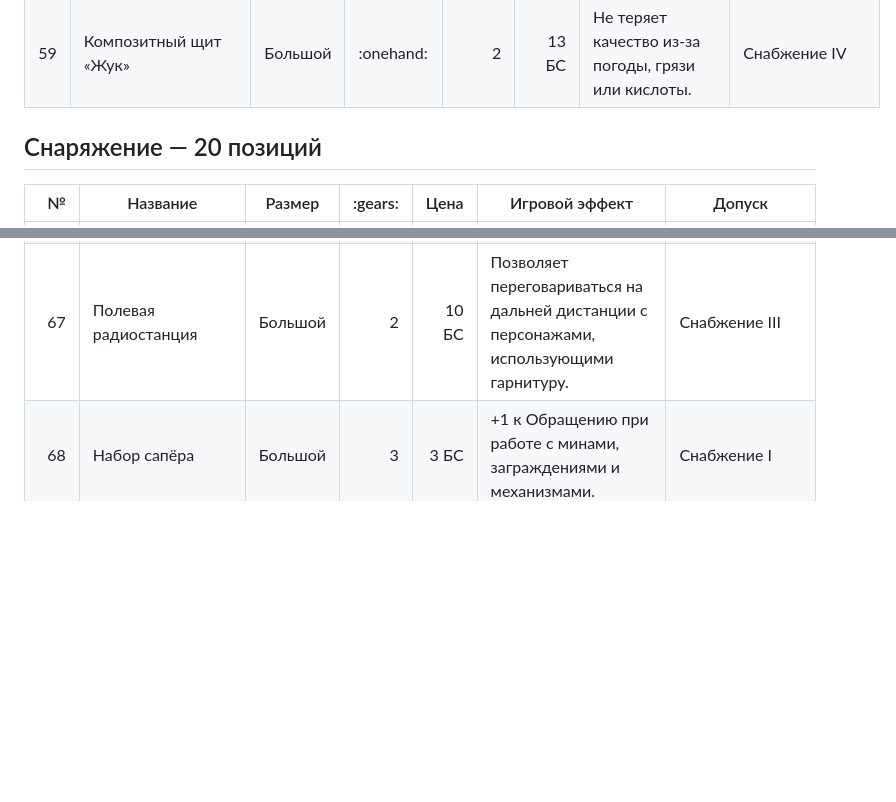
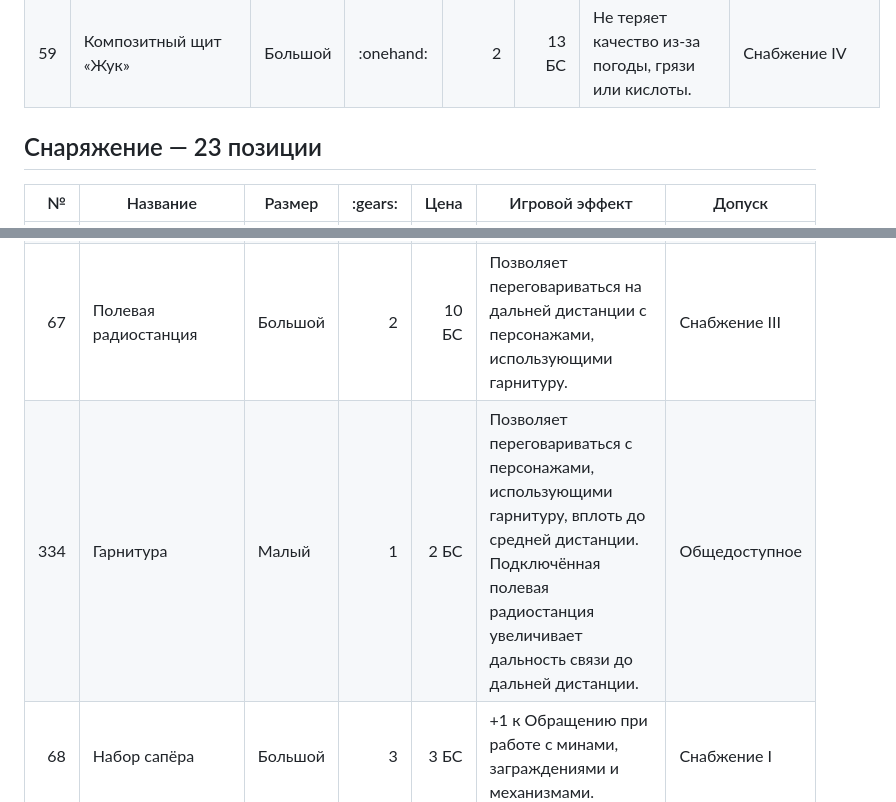
Before and after one commit to Loun-sys/RattenReich, a Markdown page: discord_bot/ITEM_CATALOG_SOURCE.md, 2 parts joined by grey strips. Rendered like a GitHub page; blank space fills up the shorter version.

Commit message:
Add headset equipment item

```diff
--- a/discord_bot/ITEM_CATALOG_SOURCE.md
+++ b/discord_bot/ITEM_CATALOG_SOURCE.md
@@ -141,7 +141,7 @@
 | 54 | Противоосколочный щит | Большой | :onehand: | 3 | 9 БС | Снижает получаемый урон от взрывов на 2. | Снабжение III |
 | 57 | Командирский гербовый щит | Большой | :onehand: | 3 | 12 БС | +1 к Влиянию на солдат Рейха. | Снабжение IV |
 | 59 | Композитный щит «Жук» | Большой | :onehand: | 2 | 13 БС | Не теряет качество из-за погоды, грязи или кислоты. | Снабжение IV |
-## Снаряжение — 20 позиций
+## Снаряжение — 23 позиции
 
 | № | Название | Размер | :gears: | Цена | Игровой эффект | Допуск |
 |---:|---|---|---:|---:|---|---|
@@ -152,6 +152,7 @@
 | 65 | Перископ разведчика | Малый | 2 | 2 БС | Позволяет осматривать местность из-за укрытия. | Общедоступное |
 | 66 | Катушка полевого телефона | Большой | 2 | 2 БС | Обеспечивает устойчивую связь между двумя точками на дальней дистанции. | Общедоступное |
 | 67 | Полевая радиостанция | Большой | 2 | 10 БС | Позволяет переговариваться на дальней дистанции с персонажами, использующими гарнитуру. | Снабжение III |
+| 334 | Гарнитура | Малый | 1 | 2 БС | Позволяет переговариваться с персонажами, использующими гарнитуру, вплоть до средней дистанции. Подключённая полевая радиостанция увеличивает дальность связи до дальней дистанции. | Общедоступное |
 | 68 | Набор сапёра | Большой | 3 | 3 БС | +1 к Обращению при работе с минами, заграждениями и механизмами. | Снабжение I |
 | 69 | Набор оружейника | Большой | 3 | 3 БС | +1 к Обращению при ремонте оружия; не снижает цену ремонта. | Снабжение I |
 | 70 | Санитарная сумка | Малый | 1 | 2 БС | +1 к Лечению; содержит три применения перевязочного материала. | Общедоступное |
```
